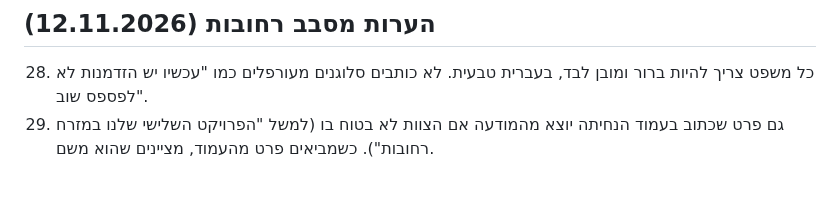
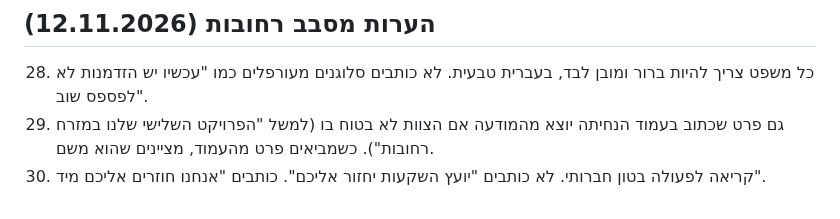
Before and after one commit to cmo-zamarot/ZamarotAgents, a Markdown page: agents/mark/COPY_RULES.md, the part around the change. GitHub-like rendering.

Commit message:
Mark copy rules: friendly CTA
Co-Authored-By: Claude Opus 5.5 <noreply@anthropic.com>
Claude-Session: https://claude.ai/code/session_01NoXKkh4GSMRbAHqieo4UXT

```diff
--- a/agents/mark/COPY_RULES.md
+++ b/agents/mark/COPY_RULES.md
@@ -137,3 +137,4 @@
 
 28. כל משפט צריך להיות ברור ומובן לבד, בעברית טבעית. לא כותבים סלוגנים מעורפלים כמו "עכשיו יש הזדמנות לא לפספס שוב".
 29. גם פרט שכתוב בעמוד הנחיתה יוצא מהמודעה אם הצוות לא בטוח בו (למשל "הפרויקט השלישי שלנו במזרח רחובות"). כשמביאים פרט מהעמוד, מציינים שהוא משם.
+30. קריאה לפעולה בטון חברותי. לא כותבים "יועץ השקעות יחזור אליכם". כותבים "אנחנו חוזרים אליכם מיד".
```
